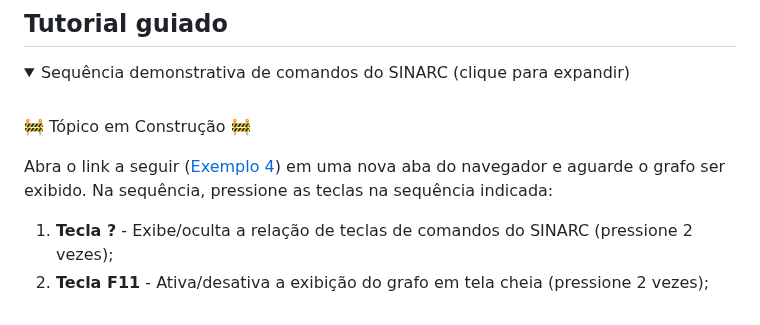
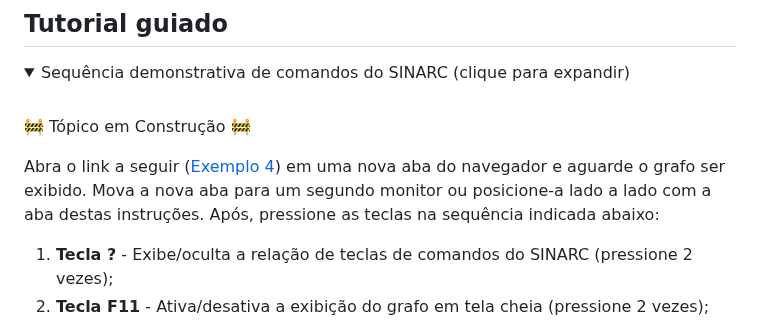
Before and after one commit to controlecidadao/sinarc, a Markdown page: README.md, the part around the change. Rendered like a GitHub page; folded sections open.

```diff
--- a/README.md
+++ b/README.md
@@ -130,7 +130,7 @@ Para testar algumas das funcionalidades dos grafos gerados pelo SINARC:
 
 🚧 Tópico em Construção 🚧
 
-Abra o link a seguir ([Exemplo 4](https://controlecidadao.github.io/sinarc/exemplo4.html)) em uma nova aba do navegador e aguarde o grafo ser exibido. Na sequência, pressione as teclas na sequência indicada:
+Abra o link a seguir ([Exemplo 4](https://controlecidadao.github.io/sinarc/exemplo4.html)) em uma nova aba do navegador e aguarde o grafo ser exibido. Mova a nova aba para um segundo monitor ou posicione-a lado a lado com a aba destas instruções. Após, pressione as teclas na sequência indicada abaixo:
 
 1) **Tecla ?** - Exibe/oculta a relação de teclas de comandos do SINARC (pressione 2 vezes);
 2) **Tecla F11** - Ativa/desativa a exibição do grafo em tela cheia (pressione 2 vezes);
```
